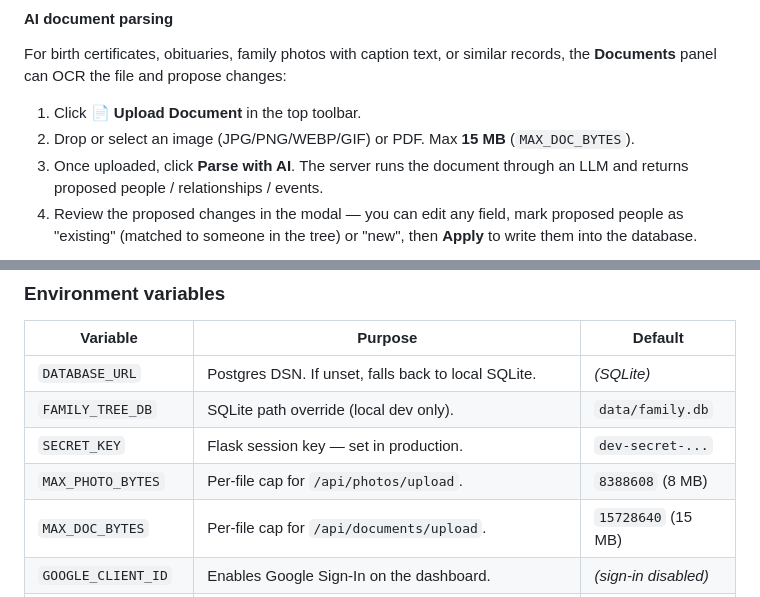
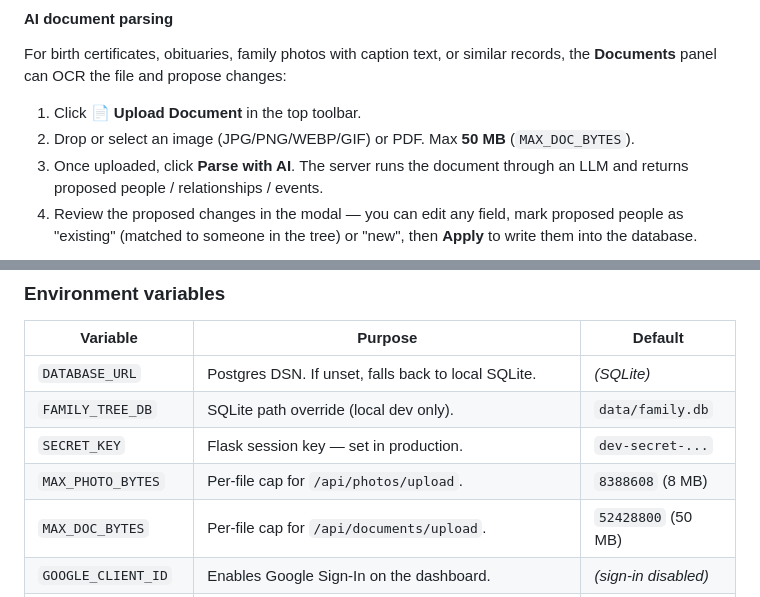
Before and after one commit to dmoskov/kin, a Markdown page: README.md, 2 parts joined by grey strips. GitHub-like rendering.

```diff
--- a/README.md
+++ b/README.md
@@ -186,7 +188,7 @@ For birth certificates, obituaries, family photos with caption text, or similar
 records, the **Documents** panel can OCR the file and propose changes:
 
 1. Click **📄 Upload Document** in the top toolbar.
-2. Drop or select an image (JPG/PNG/WEBP/GIF) or PDF. Max **15 MB**
+2. Drop or select an image (JPG/PNG/WEBP/GIF) or PDF. Max **50 MB**
    (`MAX_DOC_BYTES`).
 3. Once uploaded, click **Parse with AI**. The server runs the document through
    an LLM and returns proposed people / relationships / events.
@@ -354,7 +363,7 @@ docker run -p 8000:8000 -v $(pwd)/private:/app/private family-tree
 | `FAMILY_TREE_DB`   | SQLite path override (local dev only).                 | `data/family.db`     |
 | `SECRET_KEY`       | Flask session key — set in production.                 | `dev-secret-...`     |
 | `MAX_PHOTO_BYTES`  | Per-file cap for `/api/photos/upload`.                 | `8388608` (8 MB)     |
-| `MAX_DOC_BYTES`    | Per-file cap for `/api/documents/upload`.              | `15728640` (15 MB)   |
+| `MAX_DOC_BYTES`    | Per-file cap for `/api/documents/upload`.              | `52428800` (50 MB)   |
 | `GOOGLE_CLIENT_ID` | Enables Google Sign-In on the dashboard.               | _(sign-in disabled)_ |
 | `EDITORS`          | Comma-separated Gmail addresses with edit access. Anyone not listed can view but not edit. Editors may sign in even without a person record in the tree. Example: `alice@gmail.com,bob@gmail.com` | _(unset — editing unrestricted)_ |
 | `ANTHROPIC_API_KEY`| Enables **Parse with AI** for uploaded documents.      | _(parsing disabled)_ |
```
Also changed, not shown: other parts of README.md (+18 -9 lines).
